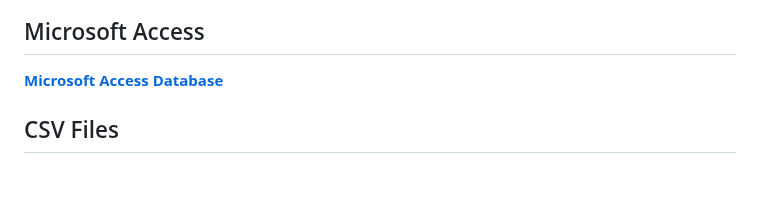
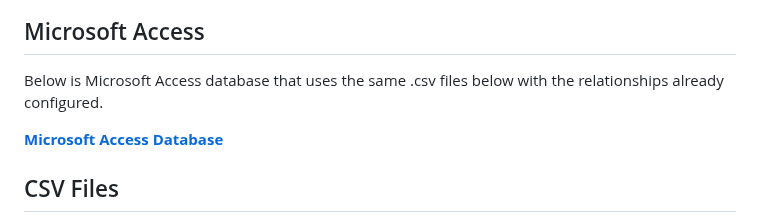
Before and after one commit to thalient-ai/Security-Engineering, a Markdown page: README.md, the part around one of its changes. GitHub-like rendering; blank space fills up the shorter version.

```diff
--- a/README.md
+++ b/README.md
@@ -43,6 +43,8 @@ Below is a screenshot of the database scheme configured within Airtable. Here is
 ![Database Schema](https://github.com/thalient-ai/Security-Engineering/blob/main/Images/database_schema.PNG?raw=true "Database Schema")
 
 ## Microsoft Access
+
+Below is Microsoft Access database that uses the same .csv files below with the relationships already configured.
 
 [**Microsoft Access Database**](https://github.com/thalient-ai/Security-Engineering/blob/main/Access%20Database/Security_Engineering.accdb "Microsoft Access Database")
 
```
Also changed, not shown: other parts of README.md (+1 -1 lines).
